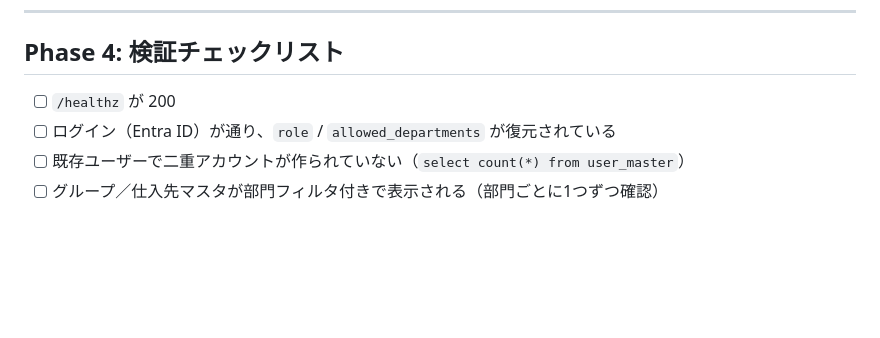
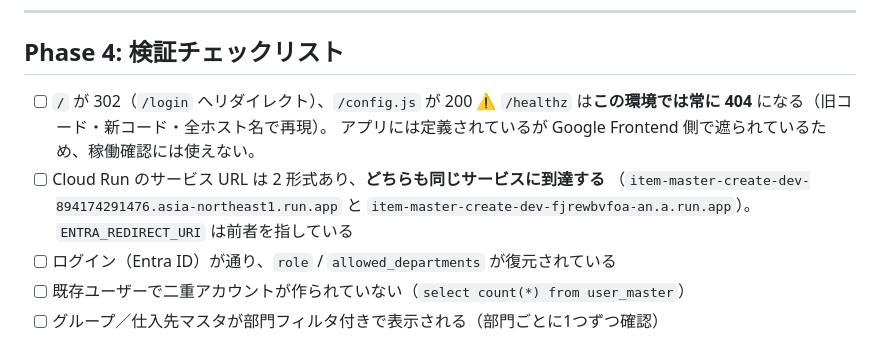
Before and after one commit to shattori-svg/create-item-master, a Markdown page: docs/cloudsql-migration.md, the part around the change. GitHub-like rendering; blank space fills up the shorter version.

Commit message:
docs: correct the health-check item in the verification checklist
/healthz returns 404 on this deployment for every hostname and for both the old
and the new image, even though server.js registers the route, so it cannot be
used as a liveness signal. Use `/` (302 to /login) and `/config.js` (200)
instead.

Also records that the service answers on two URL formats — the project-number
form that ENTRA_REDIRECT_URI points at and the hash form that
`gcloud run services describe` returns — and that both reach the same revision.

Co-Authored-By: Claude Opus 5 <noreply@anthropic.com>

```diff
--- a/docs/cloudsql-migration.md
+++ b/docs/cloudsql-migration.md
@@ -543,7 +543,12 @@ Cloud Run は 1 インスタンスあたり最大 100 接続までという上
 
 ## Phase 4: 検証チェックリスト
 
-- [ ] `/healthz` が 200
+- [ ] `/` が 302（`/login` へリダイレクト）、`/config.js` が 200
+      ⚠️ `/healthz` は**この環境では常に 404** になる（旧コード・新コード・全ホスト名で再現）。
+      アプリには定義されているが Google Frontend 側で遮られているため、稼働確認には使えない。
+- [ ] Cloud Run のサービス URL は 2 形式あり、**どちらも同じサービスに到達する**
+      （`item-master-create-dev-894174291476.asia-northeast1.run.app` と
+      `item-master-create-dev-fjrewbvfoa-an.a.run.app`）。`ENTRA_REDIRECT_URI` は前者を指している
 - [ ] ログイン（Entra ID）が通り、`role` / `allowed_departments` が復元されている
 - [ ] 既存ユーザーで二重アカウントが作られていない（`select count(*) from user_master`）
 - [ ] グループ／仕入先マスタが部門フィルタ付きで表示される（部門ごとに1つずつ確認）
```
